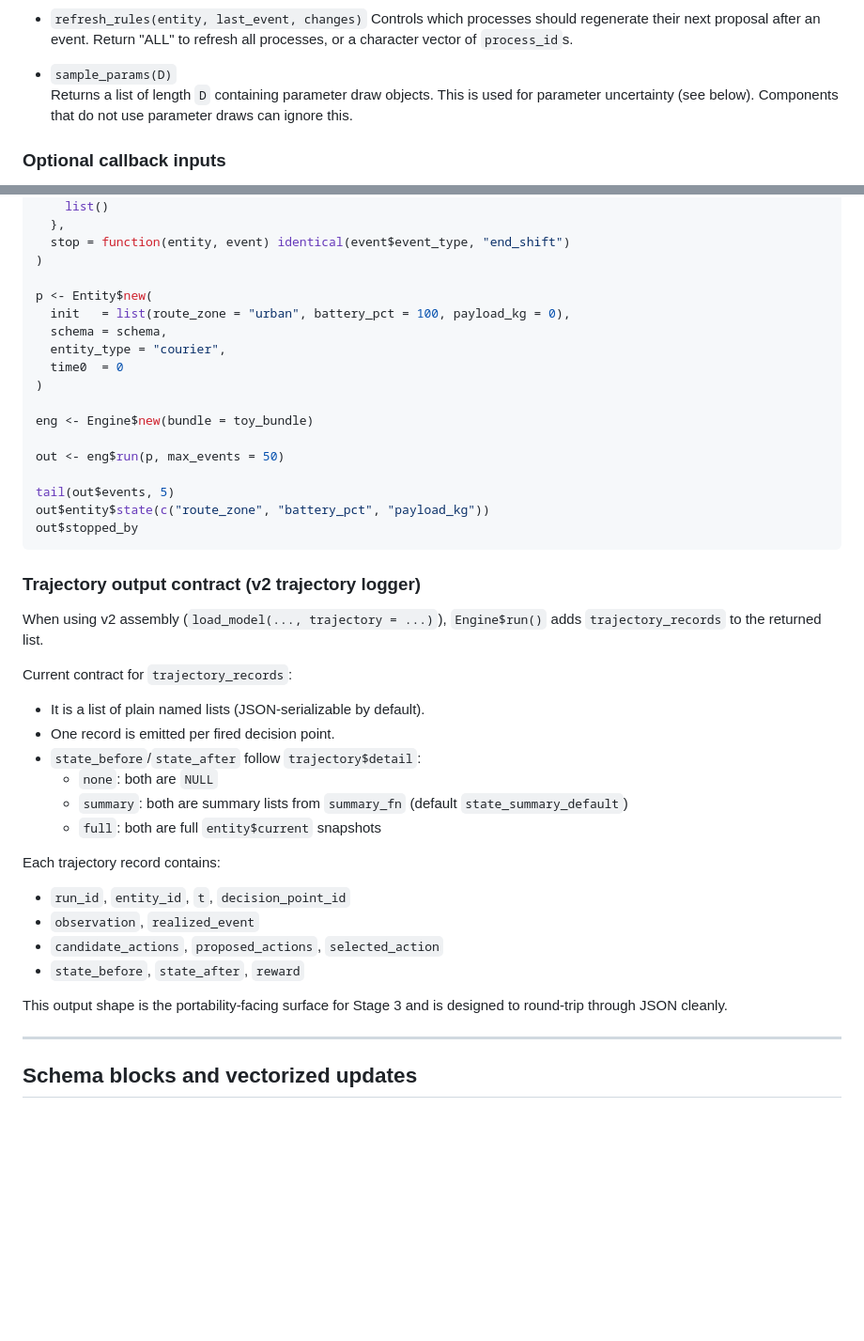
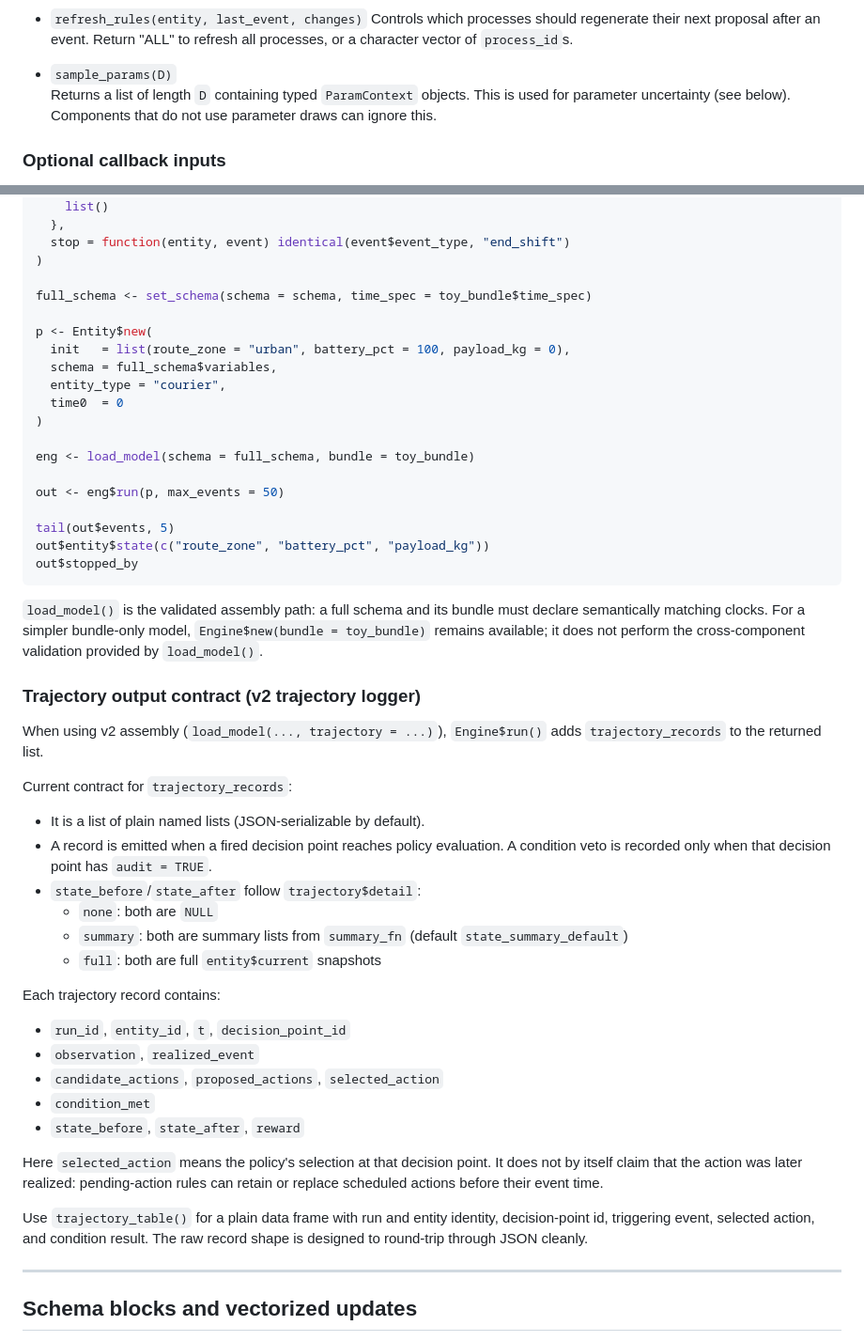
Before and after one commit to jarrod-dalton/fluxCore, a Markdown page: README.md, 2 parts joined by grey strips. Shown at 94% size. Drawn GitHub-style; blank space fills up the shorter version.

````diff
--- a/README.md
+++ b/README.md
@@ -115,7 +117,7 @@ A bundle may also provide:
   "ALL" to refresh all processes, or a character vector of `process_id`s.
 
 - `sample_params(D)`
-  Returns a list of length `D` containing parameter draw objects. This is used for parameter uncertainty (see below). Components that do not use parameter draws can ignore this.
+  Returns a list of length `D` containing typed `ParamContext` objects. This is used for parameter uncertainty (see below). Components that do not use parameter draws can ignore this.
 
 ### Optional callback inputs
 
@@ -176,14 +178,16 @@ toy_bundle <- list(
   stop = function(entity, event) identical(event$event_type, "end_shift")
 )
 
+full_schema <- set_schema(schema = schema, time_spec = toy_bundle$time_spec)
+
 p <- Entity$new(
   init   = list(route_zone = "urban", battery_pct = 100, payload_kg = 0),
-  schema = schema,
+  schema = full_schema$variables,
   entity_type = "courier",
   time0  = 0
 )
 
-eng <- Engine$new(bundle = toy_bundle)
+eng <- load_model(schema = full_schema, bundle = toy_bundle)
 
 out <- eng$run(p, max_events = 50)
 
@@ -192,6 +196,11 @@ out$entity$state(c("route_zone", "battery_pct", "payload_kg"))
 out$stopped_by
 ```
 
+`load_model()` is the validated assembly path: a full schema and its bundle must
+declare semantically matching clocks. For a simpler bundle-only model,
+`Engine$new(bundle = toy_bundle)` remains available; it does not perform the
+cross-component validation provided by `load_model()`.
+
 ### Trajectory output contract (v2 trajectory logger)
 
 When using v2 assembly (`load_model(..., trajectory = ...)`), `Engine$run()` adds
@@ -199,7 +208,8 @@ When using v2 assembly (`load_model(..., trajectory = ...)`), `Engine$run()` add
 
 Current contract for `trajectory_records`:
 - It is a list of plain named lists (JSON-serializable by default).
-- One record is emitted per fired decision point.
+- A record is emitted when a fired decision point reaches policy evaluation.
+  A condition veto is recorded only when that decision point has `audit = TRUE`.
 - `state_before`/`state_after` follow `trajectory$detail`:
   - `none`: both are `NULL`
   - `summary`: both are summary lists from `summary_fn` (default `state_summary_default`)
@@ -209,10 +219,16 @@ Each trajectory record contains:
 - `run_id`, `entity_id`, `t`, `decision_point_id`
 - `observation`, `realized_event`
 - `candidate_actions`, `proposed_actions`, `selected_action`
+- `condition_met`
 - `state_before`, `state_after`, `reward`
 
-This output shape is the portability-facing surface for Stage 3 and is designed to
-round-trip through JSON cleanly.
+Here `selected_action` means the policy's selection at that decision point. It
+does not by itself claim that the action was later realized: pending-action rules
+can retain or replace scheduled actions before their event time.
+
+Use `trajectory_table()` for a plain data frame with run and entity identity,
+decision-point id, triggering event, selected action, and condition result. The
+raw record shape is designed to round-trip through JSON cleanly.
 
 
 
````
Also changed, not shown: other parts of README.md (+29 -23 lines).
